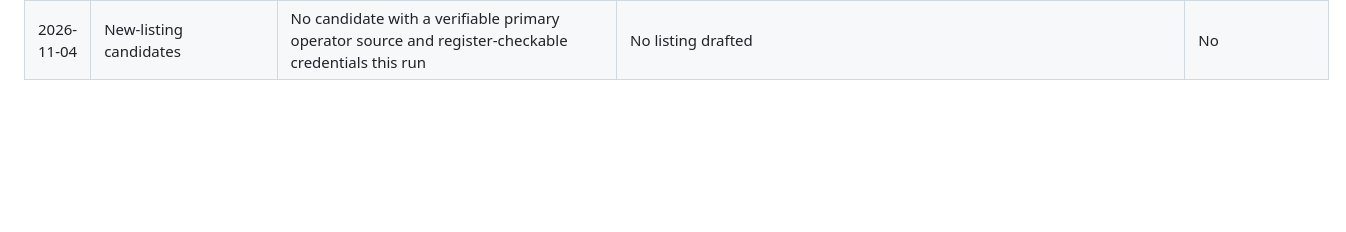
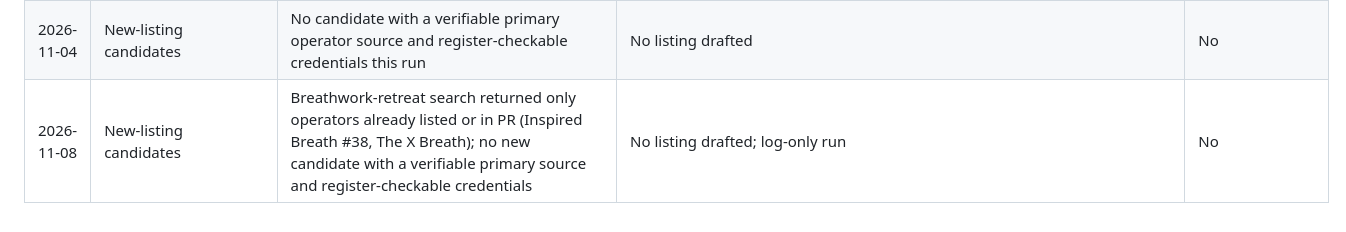
Before and after one commit to adamhackney-png/psychedelicretreats, a Markdown page: ops/compliance-checklist.md, the part around the change. Drawn GitHub-style; blank space fills up the shorter version.

```diff
--- a/ops/compliance-checklist.md
+++ b/ops/compliance-checklist.md
@@ -132,3 +132,4 @@ Machine-checkable pre-publish rules for psychedelicretreats.com.au. Any automati
 | 2026-11-04 | satya-therapeutics-oregon pricing correction | Operator's cost page now states US$850–1,650 (listing had $900–2,100). Substantive pricing correction on a psilocybin listing | Routed as auto-publish per mycomeditations 10-26 precedent: update to existing listing, sourced to operator's cost page, no new TODO-ADAM (existing TODO text only amended); priceBandAUD unchanged ('under3k', now more robust) | Yes (run summary — spot-check) |
 | 2026-11-04 | the-school-of-breathwork update | Operator now publishes AUD pricing and a 7-day format; pricingDisclosed upgraded to stated; priceBandAUD set 3k-6k; Spain reference removed as no longer listed | Auto-publish (existing breathwork listing update, no new TODO-ADAM; one existing TODO narrowed). Pricing taken from the April 2027 retreat page only; other retreats' prices not confirmed | Yes (run summary — spot-check) |
 | 2026-11-04 | New-listing candidates | No candidate with a verifiable primary operator source and register-checkable credentials this run | No listing drafted | No |
+| 2026-11-08 | New-listing candidates | Breathwork-retreat search returned only operators already listed or in PR (Inspired Breath #38, The X Breath); no new candidate with a verifiable primary source and register-checkable credentials | No listing drafted; log-only run | No |
```
Also changed, not shown: ops/prospects.md (+3 -0 lines).
